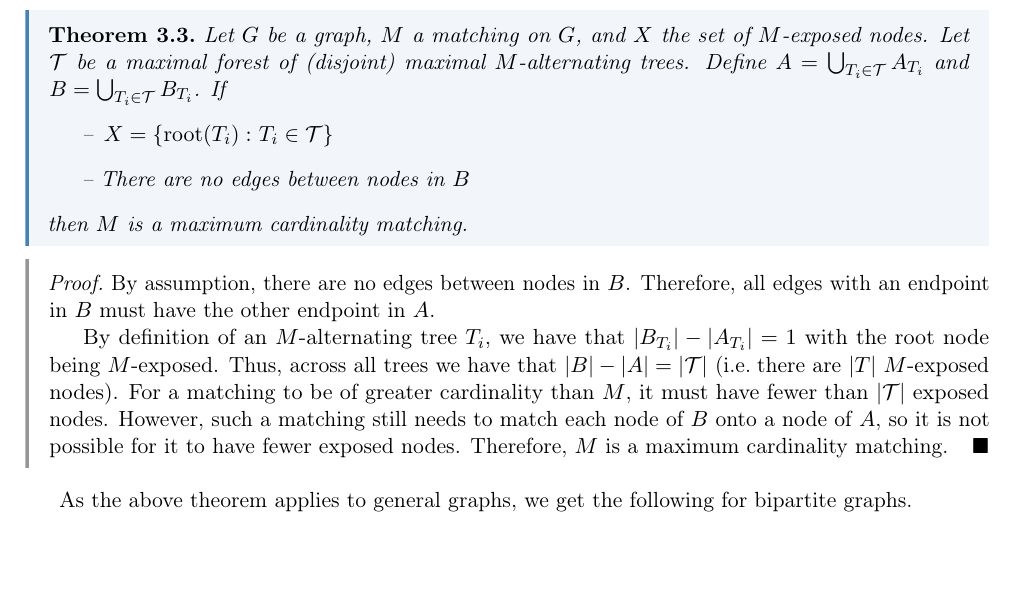
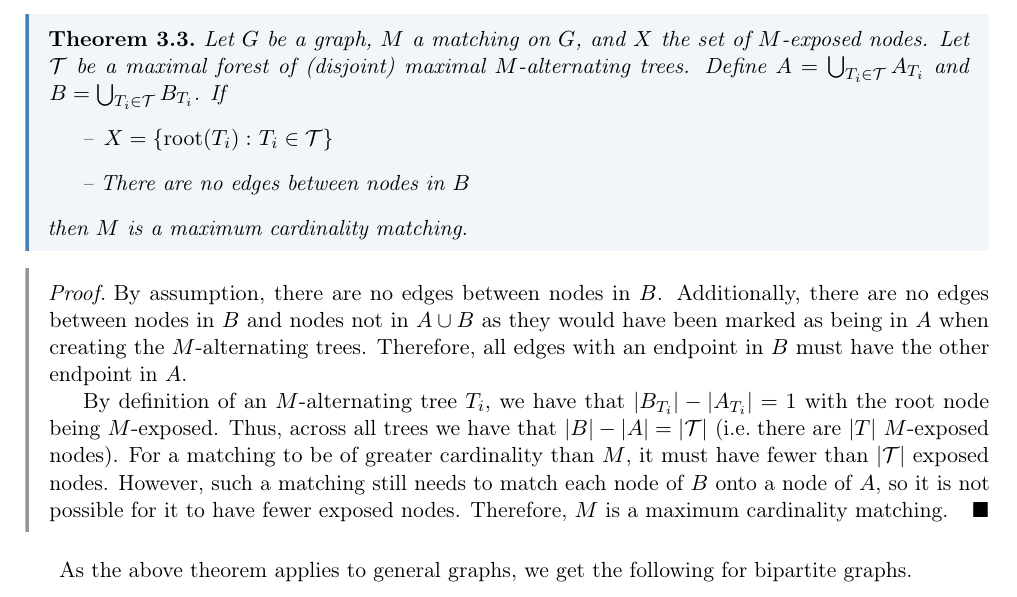
Before and after one commit to sbharg/approx-algs-notes, a LaTeX paper (main.tex, which reads sections/matchings.tex): part of page 8 of 11, cut so that both start at the same text, the shorter picture padded with empty space. Compiled offline with pdfLaTeX.

Commit message:
update sentence

```diff
--- a/sections/matchings.tex
+++ b/sections/matchings.tex
@@ -277,7 +277,7 @@ The correctness of \cref{alg:max_card_match_bipartite} is based on the following
 \end{theorem}
 \begin{proof}
     By assumption, there are no edges between nodes in $B$.
-    %Additionally, there are no edges between nodes in $B$ and nodes not in $A \cup B$ as they would have been marked as being in $A$ when creating the $M$-alternating trees.
+    Additionally, there are no edges between nodes in $B$ and nodes not in $A \cup B$ as they would have been marked as being in $A$ when creating the $M$-alternating trees.
     Therefore, all edges with an endpoint in $B$ must have the other endpoint in $A$.
 
     By definition of an $M$-alternating tree $T_i$, we have that $\abs{B_{T_i}} - \abs{A_{T_i}} = 1$ with the root node being $M$-exposed. Thus, across all trees we have that
```
Also changed, not shown: main.pdf.
